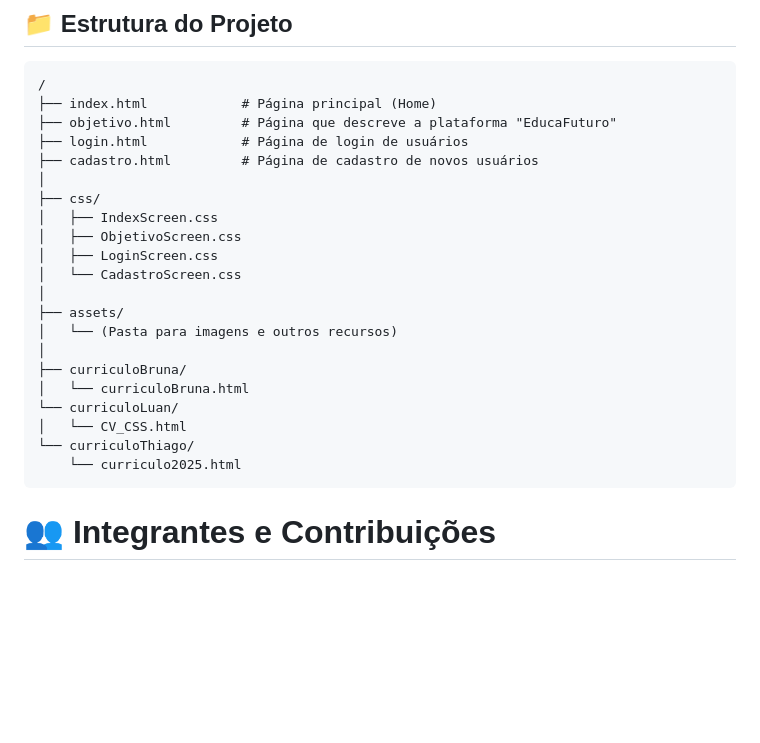
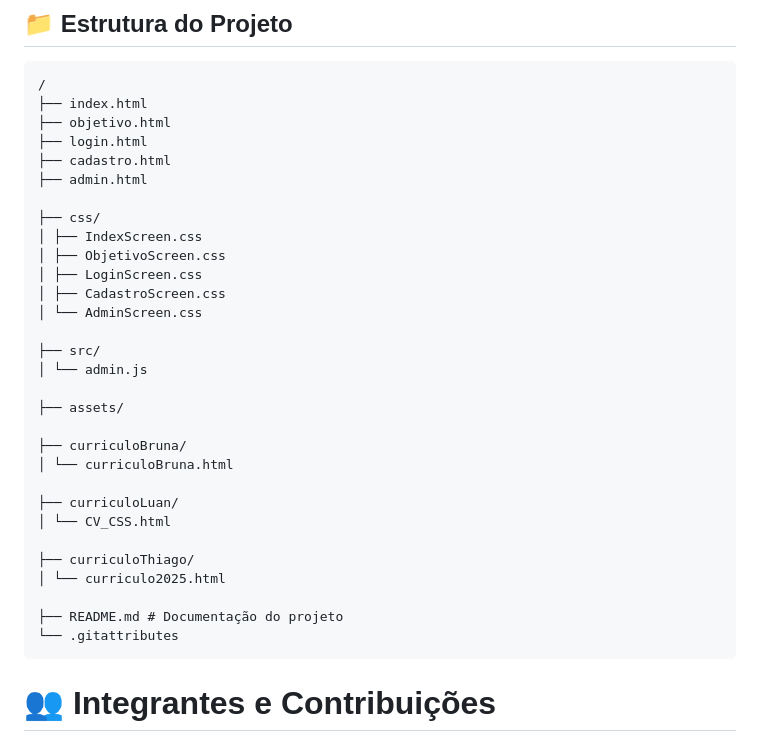
Before and after one commit to BrunaAika/Projeto-ODS---Tema-4, a Markdown page: README.md, the part around the change. Rendered like a GitHub page; blank space fills up the shorter version.

Commit message:
Update project structure in README.md
Added admin.html and AdminScreen.css to project structure

````diff
--- a/README.md
+++ b/README.md
@@ -61,26 +61,35 @@ O projeto é estático e não requer instalação de dependências. Para visuali
 ## 📁 Estrutura do Projeto
 ```
 /
-├── index.html            # Página principal (Home)
-├── objetivo.html         # Página que descreve a plataforma "EducaFuturo"
-├── login.html            # Página de login de usuários
-├── cadastro.html         # Página de cadastro de novos usuários
-│
+├── index.html
+├── objetivo.html
+├── login.html
+├── cadastro.html
+├── admin.html
+
 ├── css/
-│   ├── IndexScreen.css
-│   ├── ObjetivoScreen.css
-│   ├── LoginScreen.css
-│   └── CadastroScreen.css
-│
+│ ├── IndexScreen.css
+│ ├── ObjetivoScreen.css
+│ ├── LoginScreen.css
+│ ├── CadastroScreen.css
+│ └── AdminScreen.css
+
+├── src/
+│ └── admin.js
+
 ├── assets/
-│   └── (Pasta para imagens e outros recursos)
-│
+
 ├── curriculoBruna/
-│   └── curriculoBruna.html
-└── curriculoLuan/
-│   └── CV_CSS.html
-└── curriculoThiago/
-    └── curriculo2025.html
+│ └── curriculoBruna.html
+
+├── curriculoLuan/
+│ └── CV_CSS.html
+
+├── curriculoThiago/
+│ └── curriculo2025.html
+
+├── README.md # Documentação do projeto
+└── .gitattributes
 ```
 
 # 👥 Integrantes e Contribuições
````
